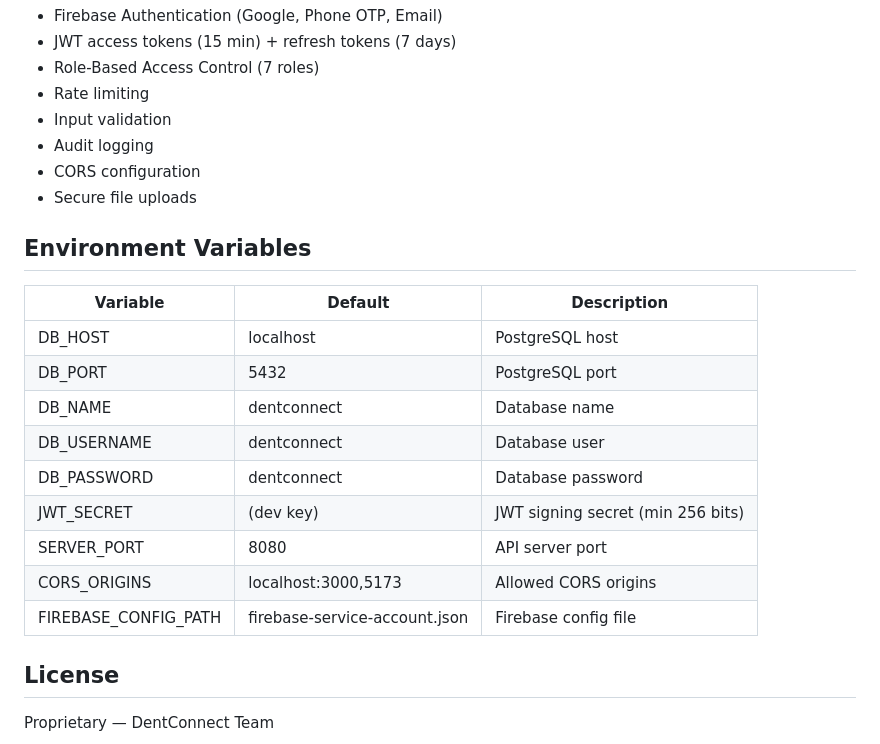
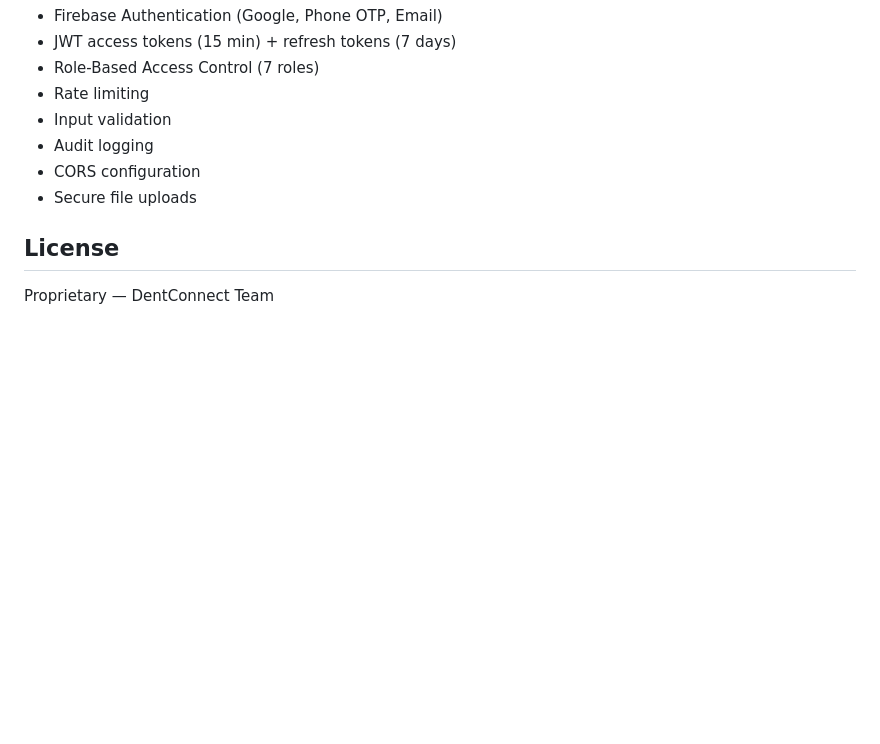
Before and after one commit to Vibha-Thomas/DentalConnect, a Markdown page: README.md, the part around the change. Rendered like a GitHub page; blank space fills up the shorter version.

Commit message:
Remove environment variables section
Removed environment variables section from README.

```diff
--- a/README.md
+++ b/README.md
@@ -168,19 +168,6 @@ After starting the backend, visit:
 - CORS configuration
 - Secure file uploads
 
-## Environment Variables
-
-| Variable | Default | Description |
-|---|---|---|
-| DB_HOST | localhost | PostgreSQL host |
-| DB_PORT | 5432 | PostgreSQL port |
-| DB_NAME | dentconnect | Database name |
-| DB_USERNAME | dentconnect | Database user |
-| DB_PASSWORD | dentconnect | Database password |
-| JWT_SECRET | (dev key) | JWT signing secret (min 256 bits) |
-| SERVER_PORT | 8080 | API server port |
-| CORS_ORIGINS | localhost:3000,5173 | Allowed CORS origins |
-| FIREBASE_CONFIG_PATH | firebase-service-account.json | Firebase config file |
 
 ## License
 
```
